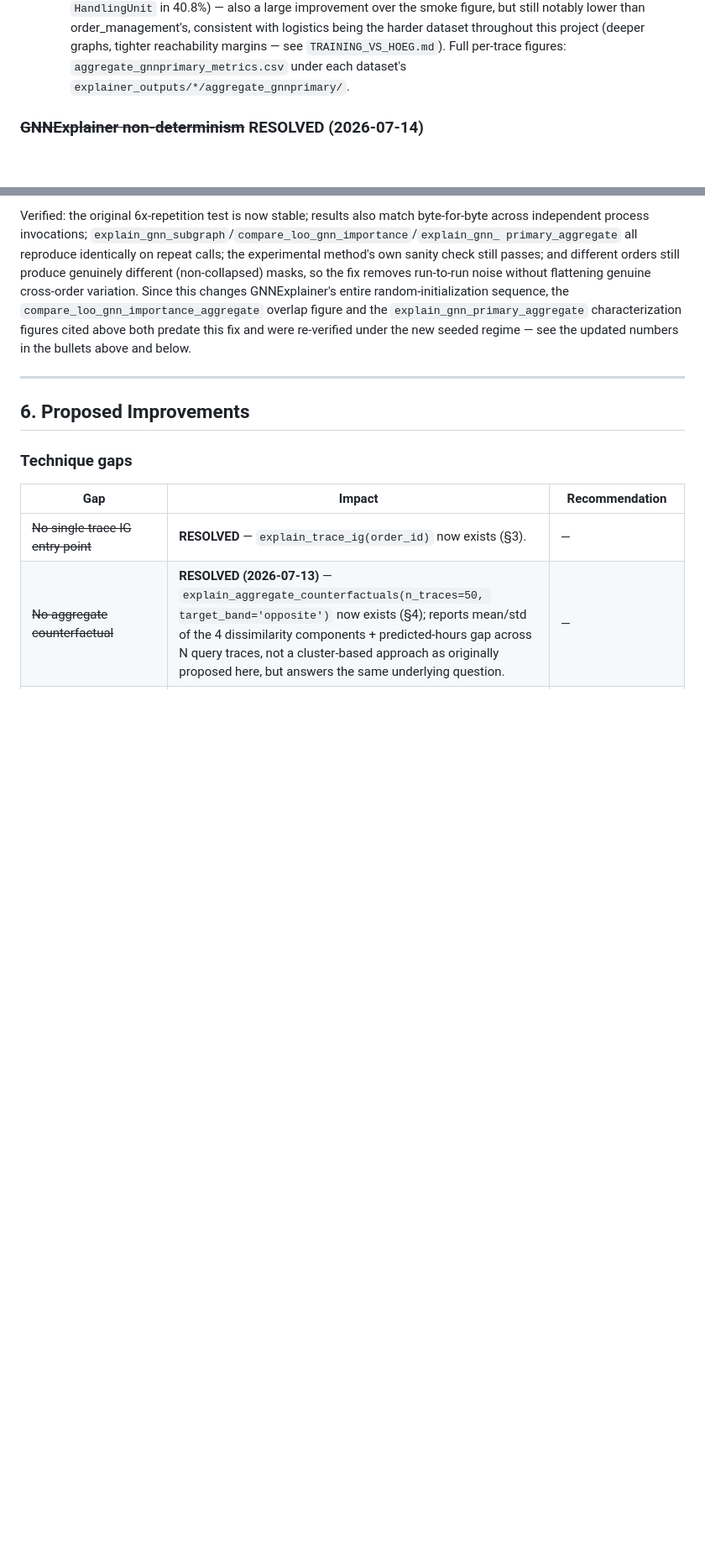
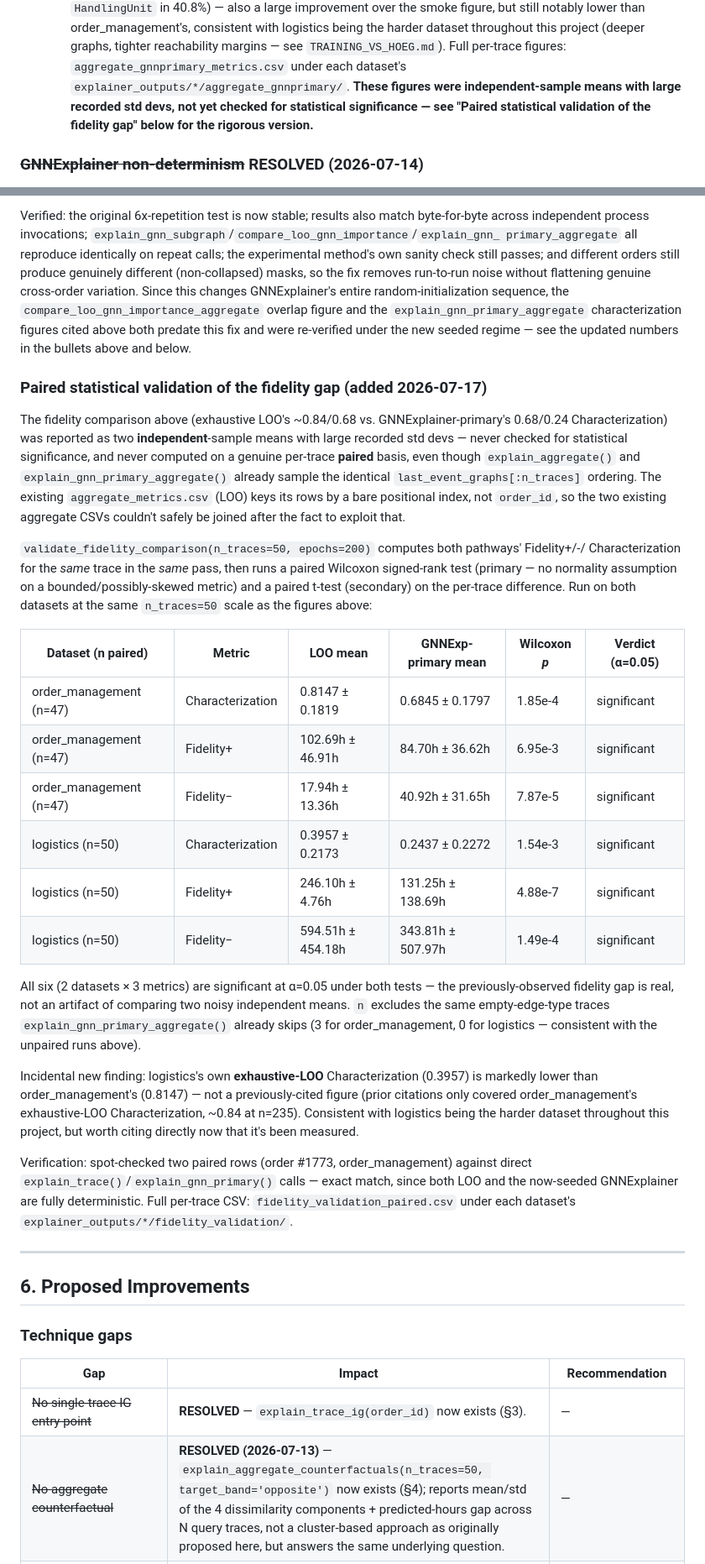
Before and after one commit to Owantland/ocel_explainability, a Markdown page: EXPLAINABILITY.md, 2 parts joined by grey strips. Shown at 84% size. GitHub-like rendering; blank space fills up the shorter version.

Commit message:
Document the paired fidelity-validation results
Adds a new subsection reporting validate_fidelity_comparison()'s results
(commit d494793): the LOO-vs-GNNExplainer-primary fidelity gap previously
reported as two independent-sample means is now confirmed statistically
significant (p<0.05, Wilcoxon + paired t-test) across all three metrics
on both datasets. Cross-referenced from the existing unpaired-comparison
bullet, which is left as historical context rather than rewritten.

Also notes an incidental new finding: logistics's own exhaustive-LOO
Characterization (0.3957) is markedly lower than order_management's
(0.8147) -- not a previously-cited figure.

Co-Authored-By: Claude Sonnet 5 <noreply@anthropic.com>

```diff
--- a/EXPLAINABILITY.md
+++ b/EXPLAINABILITY.md
@@ -417,7 +417,9 @@ entry above) and of full exhaustive-LOO rankings.
     notably lower than order_management's, consistent with logistics being the harder dataset
     throughout this project (deeper graphs, tighter reachability margins — see `TRAINING_VS_HOEG.md`).
   Full per-trace figures: `aggregate_gnnprimary_metrics.csv` under each dataset's
-  `explainer_outputs/*/aggregate_gnnprimary/`.
+  `explainer_outputs/*/aggregate_gnnprimary/`. **These figures were independent-sample means with
+  large recorded std devs, not yet checked for statistical significance — see "Paired statistical
+  validation of the fidelity gap" below for the rigorous version.**
 
 ### ~~GNNExplainer non-determinism~~ RESOLVED (2026-07-14)
 
@@ -446,6 +448,46 @@ GNNExplainer's entire random-initialization sequence, the `compare_loo_gnn_impor
 overlap figure and the `explain_gnn_primary_aggregate` characterization figures cited above both
 predate this fix and were re-verified under the new seeded regime — see the updated numbers in the
 bullets above and below.
+
+### Paired statistical validation of the fidelity gap (added 2026-07-17)
+
+The fidelity comparison above (exhaustive LOO's ~0.84/0.68 vs. GNNExplainer-primary's 0.68/0.24
+Characterization) was reported as two **independent**-sample means with large recorded std devs —
+never checked for statistical significance, and never computed on a genuine per-trace **paired**
+basis, even though `explain_aggregate()` and `explain_gnn_primary_aggregate()` already sample the
+identical `last_event_graphs[:n_traces]` ordering. The existing `aggregate_metrics.csv` (LOO) keys
+its rows by a bare positional index, not `order_id`, so the two existing aggregate CSVs couldn't
+safely be joined after the fact to exploit that.
+
+`validate_fidelity_comparison(n_traces=50, epochs=200)` computes both pathways' Fidelity+/-/
+Characterization for the *same* trace in the *same* pass, then runs a paired Wilcoxon signed-rank
+test (primary — no normality assumption on a bounded/possibly-skewed metric) and a paired t-test
+(secondary) on the per-trace difference. Run on both datasets at the same `n_traces=50` scale as the
+figures above:
+
+| Dataset (n paired) | Metric | LOO mean | GNNExp-primary mean | Wilcoxon *p* | Verdict (α=0.05) |
+|---|---|---|---|---|---|
+| order_management (n=47) | Characterization | 0.8147 ± 0.1819 | 0.6845 ± 0.1797 | 1.85e-4 | significant |
+| order_management (n=47) | Fidelity+ | 102.69h ± 46.91h | 84.70h ± 36.62h | 6.95e-3 | significant |
+| order_management (n=47) | Fidelity− | 17.94h ± 13.36h | 40.92h ± 31.65h | 7.87e-5 | significant |
+| logistics (n=50) | Characterization | 0.3957 ± 0.2173 | 0.2437 ± 0.2272 | 1.54e-3 | significant |
+| logistics (n=50) | Fidelity+ | 246.10h ± 4.76h | 131.25h ± 138.69h | 4.88e-7 | significant |
+| logistics (n=50) | Fidelity− | 594.51h ± 454.18h | 343.81h ± 507.97h | 1.49e-4 | significant |
+
+All six (2 datasets × 3 metrics) are significant at α=0.05 under both tests — the previously-observed
+fidelity gap is real, not an artifact of comparing two noisy independent means. `n` excludes the same
+empty-edge-type traces `explain_gnn_primary_aggregate()` already skips (3 for order_management, 0 for
+logistics — consistent with the unpaired runs above).
+
+Incidental new finding: logistics's own **exhaustive-LOO** Characterization (0.3957) is markedly
+lower than order_management's (0.8147) — not a previously-cited figure (prior citations only covered
+order_management's exhaustive-LOO Characterization, ~0.84 at n=235). Consistent with logistics being
+the harder dataset throughout this project, but worth citing directly now that it's been measured.
+
+Verification: spot-checked two paired rows (order #1773, order_management) against direct
+`explain_trace()`/`explain_gnn_primary()` calls — exact match, since both LOO and the now-seeded
+GNNExplainer are fully deterministic. Full per-trace CSV: `fidelity_validation_paired.csv` under each
+dataset's `explainer_outputs/*/fidelity_validation/`.
 
 ---
 
```
